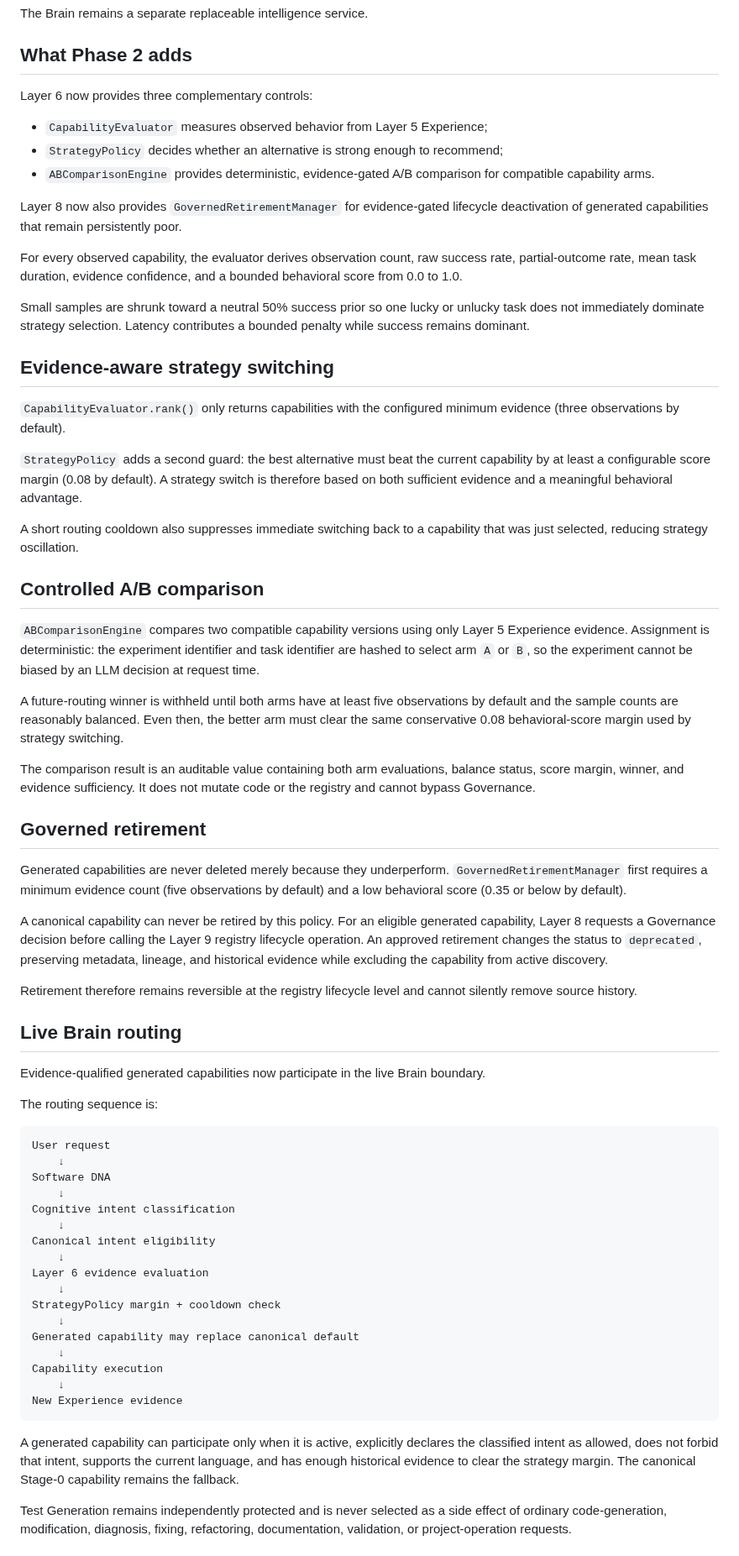
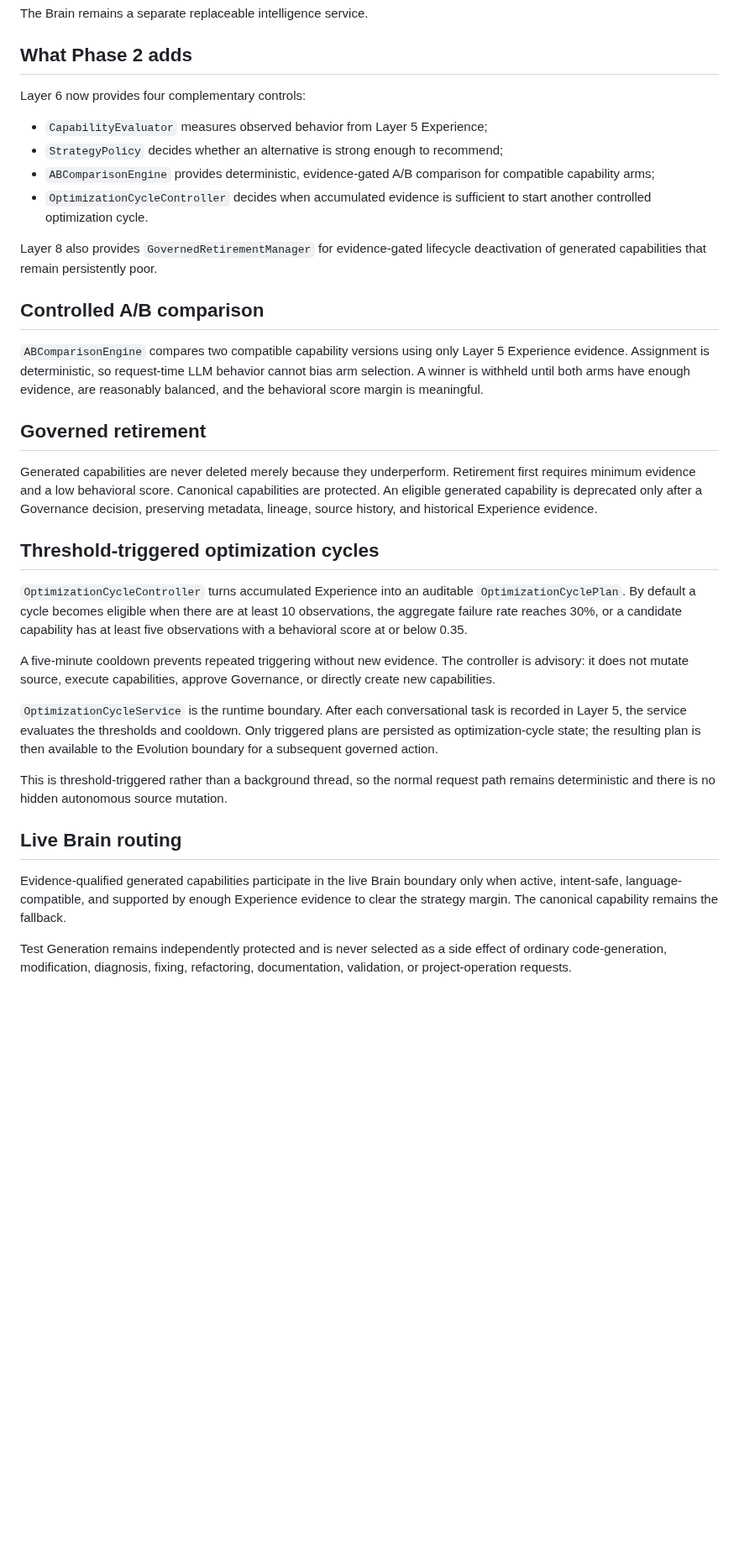
Before and after one commit to muhammadnaumantahir/SPS_CA, a Markdown page: docs/SELF_PROGRAMMING_PHASE2.md, the part around one of its changes. Shown at 84% size. Drawn GitHub-style; blank space fills up the shorter version.

Commit message:
Document runtime-triggered optimization cycles

````diff
--- a/docs/SELF_PROGRAMMING_PHASE2.md
+++ b/docs/SELF_PROGRAMMING_PHASE2.md
@@ -19,68 +19,35 @@ The Brain remains a separate replaceable intelligence service.
 
 ## What Phase 2 adds
 
-Layer 6 now provides three complementary controls:
+Layer 6 now provides four complementary controls:
 
 - `CapabilityEvaluator` measures observed behavior from Layer 5 Experience;
 - `StrategyPolicy` decides whether an alternative is strong enough to recommend;
-- `ABComparisonEngine` provides deterministic, evidence-gated A/B comparison for compatible capability arms.
+- `ABComparisonEngine` provides deterministic, evidence-gated A/B comparison for compatible capability arms;
+- `OptimizationCycleController` decides when accumulated evidence is sufficient to start another controlled optimization cycle.
 
-Layer 8 now also provides `GovernedRetirementManager` for evidence-gated lifecycle deactivation of generated capabilities that remain persistently poor.
-
-For every observed capability, the evaluator derives observation count, raw success rate, partial-outcome rate, mean task duration, evidence confidence, and a bounded behavioral score from 0.0 to 1.0.
-
-Small samples are shrunk toward a neutral 50% success prior so one lucky or unlucky task does not immediately dominate strategy selection. Latency contributes a bounded penalty while success remains dominant.
-
-## Evidence-aware strategy switching
-
-`CapabilityEvaluator.rank()` only returns capabilities with the configured minimum evidence (three observations by default).
-
-`StrategyPolicy` adds a second guard: the best alternative must beat the current capability by at least a configurable score margin (0.08 by default). A strategy switch is therefore based on both sufficient evidence and a meaningful behavioral advantage.
-
-A short routing cooldown also suppresses immediate switching back to a capability that was just selected, reducing strategy oscillation.
+Layer 8 also provides `GovernedRetirementManager` for evidence-gated lifecycle deactivation of generated capabilities that remain persistently poor.
 
 ## Controlled A/B comparison
 
-`ABComparisonEngine` compares two compatible capability versions using only Layer 5 Experience evidence. Assignment is deterministic: the experiment identifier and task identifier are hashed to select arm `A` or `B`, so the experiment cannot be biased by an LLM decision at request time.
-
-A future-routing winner is withheld until both arms have at least five observations by default and the sample counts are reasonably balanced. Even then, the better arm must clear the same conservative 0.08 behavioral-score margin used by strategy switching.
-
-The comparison result is an auditable value containing both arm evaluations, balance status, score margin, winner, and evidence sufficiency. It does not mutate code or the registry and cannot bypass Governance.
+`ABComparisonEngine` compares two compatible capability versions using only Layer 5 Experience evidence. Assignment is deterministic, so request-time LLM behavior cannot bias arm selection. A winner is withheld until both arms have enough evidence, are reasonably balanced, and the behavioral score margin is meaningful.
 
 ## Governed retirement
 
-Generated capabilities are never deleted merely because they underperform. `GovernedRetirementManager` first requires a minimum evidence count (five observations by default) and a low behavioral score (0.35 or below by default).
+Generated capabilities are never deleted merely because they underperform. Retirement first requires minimum evidence and a low behavioral score. Canonical capabilities are protected. An eligible generated capability is deprecated only after a Governance decision, preserving metadata, lineage, source history, and historical Experience evidence.
 
-A canonical capability can never be retired by this policy. For an eligible generated capability, Layer 8 requests a Governance decision before calling the Layer 9 registry lifecycle operation. An approved retirement changes the status to `deprecated`, preserving metadata, lineage, and historical evidence while excluding the capability from active discovery.
+## Threshold-triggered optimization cycles
 
-Retirement therefore remains reversible at the registry lifecycle level and cannot silently remove source history.
+`OptimizationCycleController` turns accumulated Experience into an auditable `OptimizationCyclePlan`. By default a cycle becomes eligible when there are at least 10 observations, the aggregate failure rate reaches 30%, or a candidate capability has at least five observations with a behavioral score at or below 0.35.
+
+A five-minute cooldown prevents repeated triggering without new evidence. The controller is advisory: it does not mutate source, execute capabilities, approve Governance, or directly create new capabilities.
+
+`OptimizationCycleService` is the runtime boundary. After each conversational task is recorded in Layer 5, the service evaluates the thresholds and cooldown. Only triggered plans are persisted as optimization-cycle state; the resulting plan is then available to the Evolution boundary for a subsequent governed action.
+
+This is threshold-triggered rather than a background thread, so the normal request path remains deterministic and there is no hidden autonomous source mutation.
 
 ## Live Brain routing
 
-Evidence-qualified generated capabilities now participate in the live Brain boundary.
-
-The routing sequence is:
-
-```text
-User request
-    ↓
-Software DNA
-    ↓
-Cognitive intent classification
-    ↓
-Canonical intent eligibility
-    ↓
-Layer 6 evidence evaluation
-    ↓
-StrategyPolicy margin + cooldown check
-    ↓
-Generated capability may replace canonical default
-    ↓
-Capability execution
-    ↓
-New Experience evidence
-```
-
-A generated capability can participate only when it is active, explicitly declares the classified intent as allowed, does not forbid that intent, supports the current language, and has enough historical evidence to clear the strategy margin. The canonical Stage-0 capability remains the fallback.
+Evidence-qualified generated capabilities participate in the live Brain boundary only when active, intent-safe, language-compatible, and supported by enough Experience evidence to clear the strategy margin. The canonical capability remains the fallback.
 
 Test Generation remains independently protected and is never selected as a side effect of ordinary code-generation, modification, diagnosis, fixing, refactoring, documentation, validation, or project-operation requests.
````
Also changed, not shown: other parts of docs/SELF_PROGRAMMING_PHASE2.md (+12 -17 lines).
